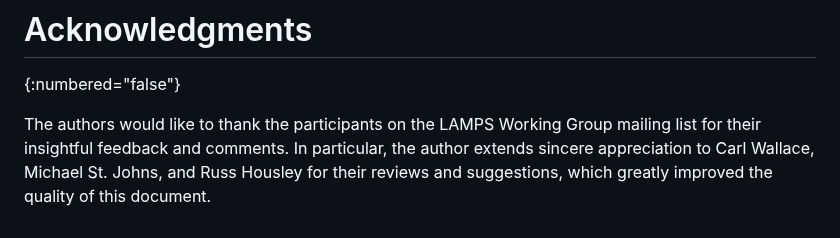
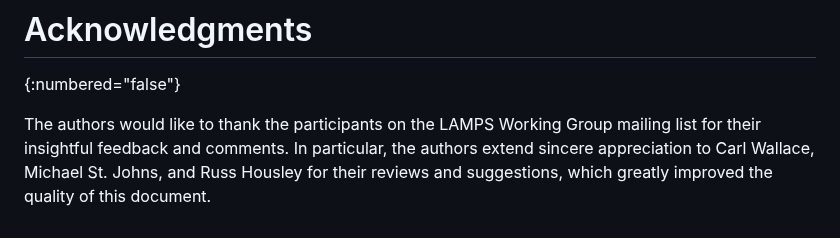
Before and after one commit to CBonnell/lamps-keyusage-crl-validation-clarification, a Markdown page: draft-ietf-lamps-keyusage-crl-validation.md, the part around the change. Rendered like a GitHub page.

Commit message:
Proper pluralization

```diff
--- a/draft-ietf-lamps-keyusage-crl-validation.md
+++ b/draft-ietf-lamps-keyusage-crl-validation.md
@@ -214,4 +214,4 @@ This document has no IANA actions.
 # Acknowledgments
 {:numbered="false"}
 
-The authors would like to thank the participants on the LAMPS Working Group mailing list for their insightful feedback and comments. In particular, the author extends sincere appreciation to Carl Wallace, Michael St. Johns, and Russ Housley for their reviews and suggestions, which greatly improved the quality of this document.
+The authors would like to thank the participants on the LAMPS Working Group mailing list for their insightful feedback and comments. In particular, the authors extend sincere appreciation to Carl Wallace, Michael St. Johns, and Russ Housley for their reviews and suggestions, which greatly improved the quality of this document.
```
